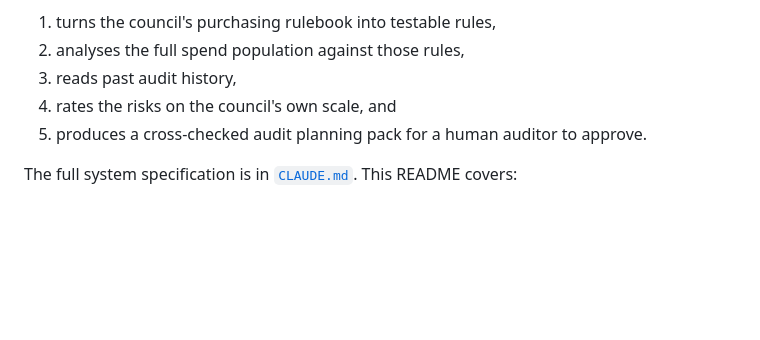
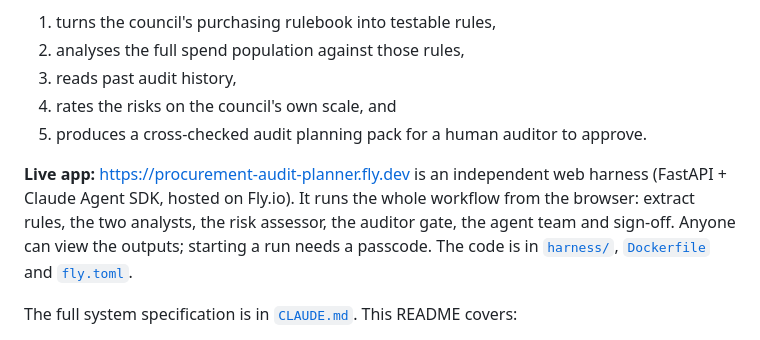
Before and after one commit to richardwen0916/procurement-audit-planner, a Markdown page: README.md, the part around the change. Rendered like a GitHub page; blank space fills up the shorter version.

Commit message:
README: link the live Fly.io app
Co-Authored-By: Claude Opus 5.5 <noreply@anthropic.com>

```diff
--- a/README.md
+++ b/README.md
@@ -8,6 +8,12 @@ for West Berkshire Council from public data. It:
 3. reads past audit history,
 4. rates the risks on the council's own scale, and
 5. produces a cross-checked audit planning pack for a human auditor to approve.
+
+**Live app:** https://procurement-audit-planner.fly.dev is an independent web harness
+(FastAPI + Claude Agent SDK, hosted on Fly.io). It runs the whole workflow from the browser:
+extract rules, the two analysts, the risk assessor, the auditor gate, the agent team and
+sign-off. Anyone can view the outputs; starting a run needs a passcode. The code is in
+[`harness/`](harness/), [`Dockerfile`](Dockerfile) and [`fly.toml`](fly.toml).
 
 The full system specification is in [`CLAUDE.md`](CLAUDE.md). This README covers:
 
```
